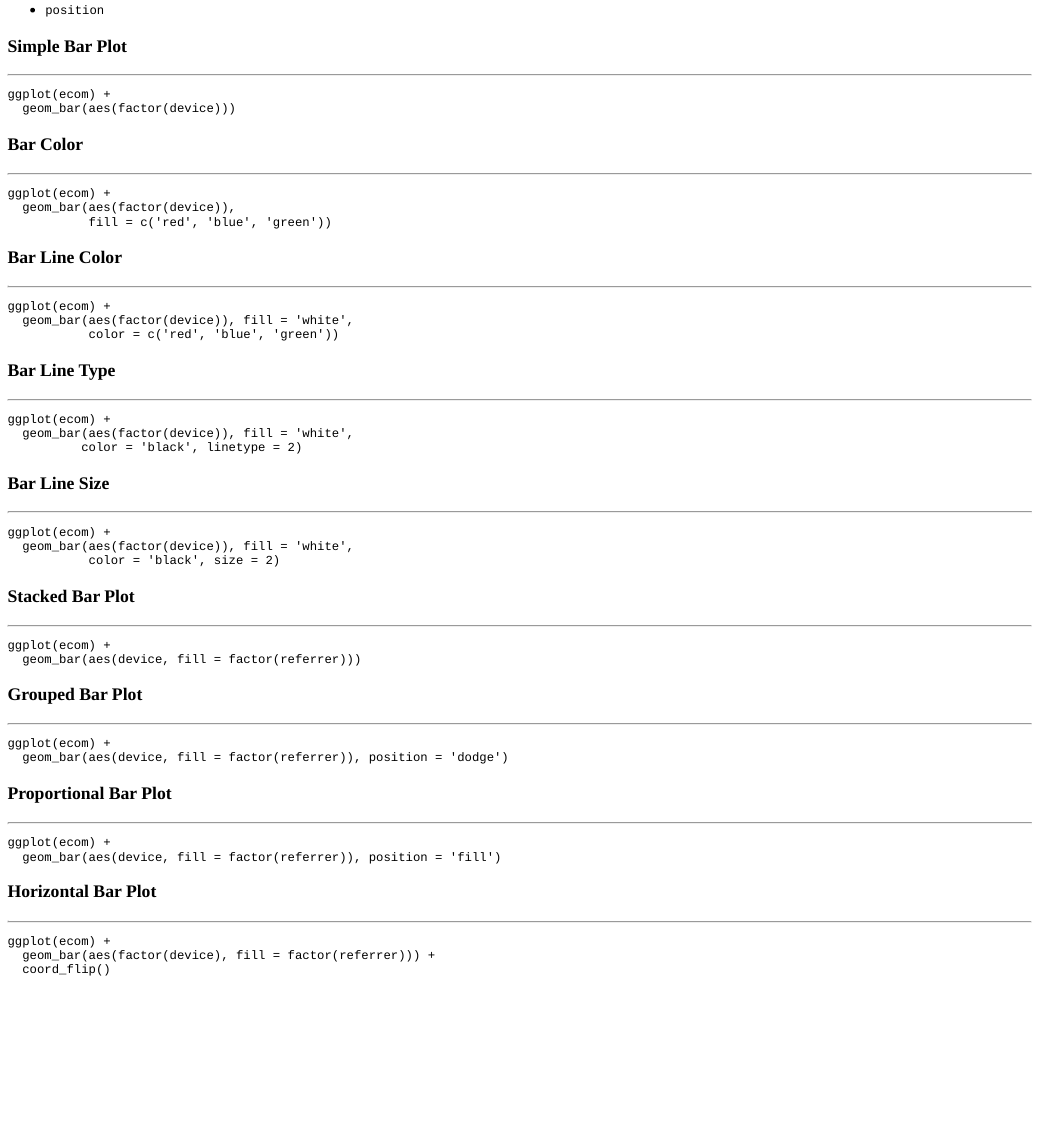
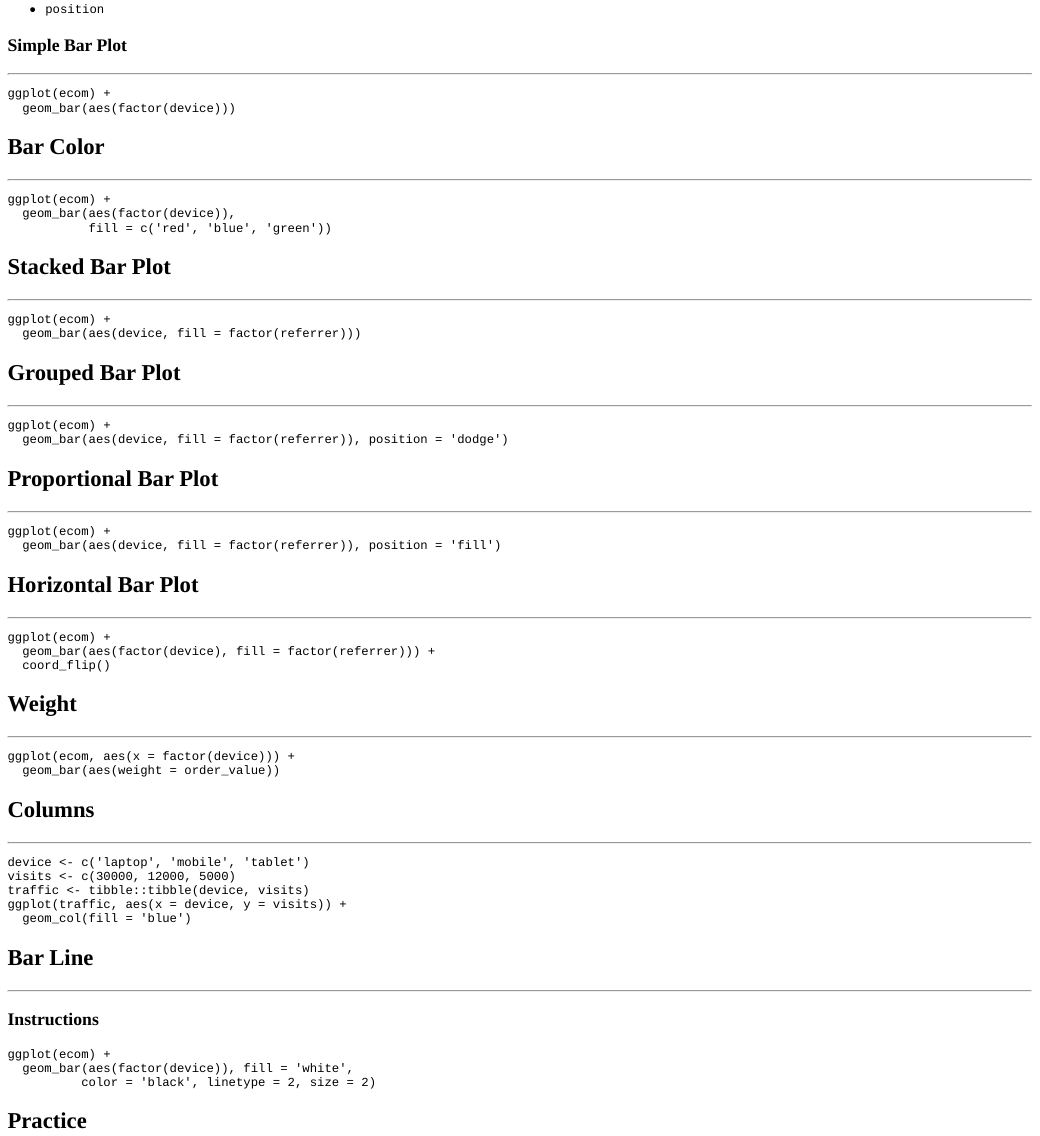
Before and after one commit to aravindhebbali/interactive, an R Markdown document (ggplot2-bar-chart/ggplot2-bar-chart.Rmd): the page in a window 1100 px wide, from 900 px down before the commit and from 930 px down after it, so that both start at the same text. The pictures show the output file ggplot2-bar-chart/ggplot2-bar-chart.html that the author committed with the source, opened offline.

Commit message:
4th revision

````diff
--- a/ggplot2-bar-chart/ggplot2-bar-chart.Rmd
+++ b/ggplot2-bar-chart/ggplot2-bar-chart.Rmd
@@ -80,7 +80,7 @@ ggplot(ecom) +
   geom_bar(aes(factor(device)))
 ```
 
-### Bar Color
+## Bar Color
 
 <hr>
 
@@ -90,37 +90,8 @@ ggplot(ecom) +
            fill = c('red', 'blue', 'green'))
 ```
 
-### Bar Line Color
 
-<hr>
-
-```{r bar4, fig.align='center', exercise = TRUE, exercise.eval = FALSE, exercise.cap = 'Bar Line Color'}
-ggplot(ecom) +
-  geom_bar(aes(factor(device)), fill = 'white',
-           color = c('red', 'blue', 'green'))
-```
-
-### Bar Line Type
-
-<hr>
-
-```{r bar5, fig.align='center', exercise = TRUE, exercise.eval = FALSE, exercise.cap = 'Bar Line Type'}
-ggplot(ecom) +
-  geom_bar(aes(factor(device)), fill = 'white',
-          color = 'black', linetype = 2)
-```
-
-### Bar Line Size
-
-<hr>
-
-```{r bar6, fig.align='center', exercise = TRUE, exercise.eval = FALSE, exercise.cap = 'Bar Line Size'}
-ggplot(ecom) +
-  geom_bar(aes(factor(device)), fill = 'white',
-           color = 'black', size = 2)
-```
-
-### Stacked Bar Plot
+## Stacked Bar Plot
 
 <hr>
 
@@ -129,7 +100,7 @@ ggplot(ecom) +
   geom_bar(aes(device, fill = factor(referrer)))
 ```
 
-### Grouped Bar Plot
+## Grouped Bar Plot
 
 <hr>
 
@@ -138,7 +109,7 @@ ggplot(ecom) +
   geom_bar(aes(device, fill = factor(referrer)), position = 'dodge')
 ```
 
-### Proportional Bar Plot
+## Proportional Bar Plot
 
 <hr>
 
@@ -148,7 +119,7 @@ ggplot(ecom) +
 ```
 
 
-### Horizontal Bar Plot
+## Horizontal Bar Plot
 
 <hr>
 
@@ -157,3 +128,38 @@ ggplot(ecom) +
   geom_bar(aes(factor(device), fill = factor(referrer))) +
   coord_flip()
 ```
+
+## Weight
+
+<hr>
+
+```{r geoms9, fig.align='center', exercise = TRUE, exercise.eval = FALSE, exercise.cap = 'Weight'}
+ggplot(ecom, aes(x = factor(device))) +
+  geom_bar(aes(weight = order_value))
+```
+
+## Columns
+
+<hr>
+
+```{r geoms12, fig.align='center', fig.height=4, exercise = TRUE, exercise.eval = FALSE, exercise.cap = 'Columns'}
+device <- c('laptop', 'mobile', 'tablet')
+visits <- c(30000, 12000, 5000)
+traffic <- tibble::tibble(device, visits)
+ggplot(traffic, aes(x = device, y = visits)) +
+  geom_col(fill = 'blue')
+```
+
+## Bar Line
+
+<hr>
+
+### Instructions
+
+```{r bar4, fig.align='center', exercise = TRUE, exercise.eval = FALSE, exercise.cap = 'Bar Line Color'}
+ggplot(ecom) +
+  geom_bar(aes(factor(device)), fill = 'white',
+          color = 'black', linetype = 2, size = 2)
+```
+
+## Practice
````
Also changed, not shown: ggplot2-bar-chart/ggplot2-bar-chart.html, ggplot2-bar-chart/ggplot2-bar-chart.Rmd (4 more changed lines).
